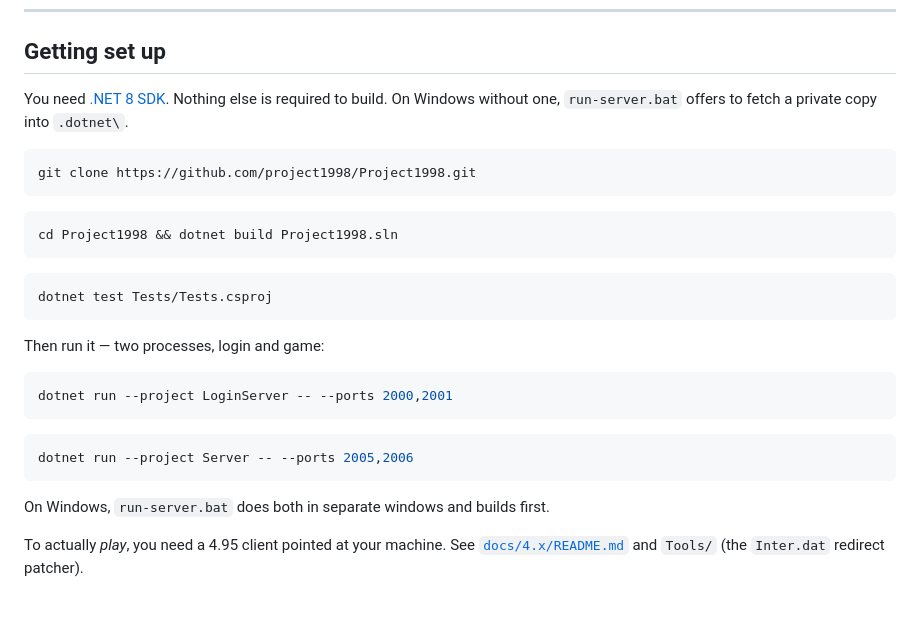
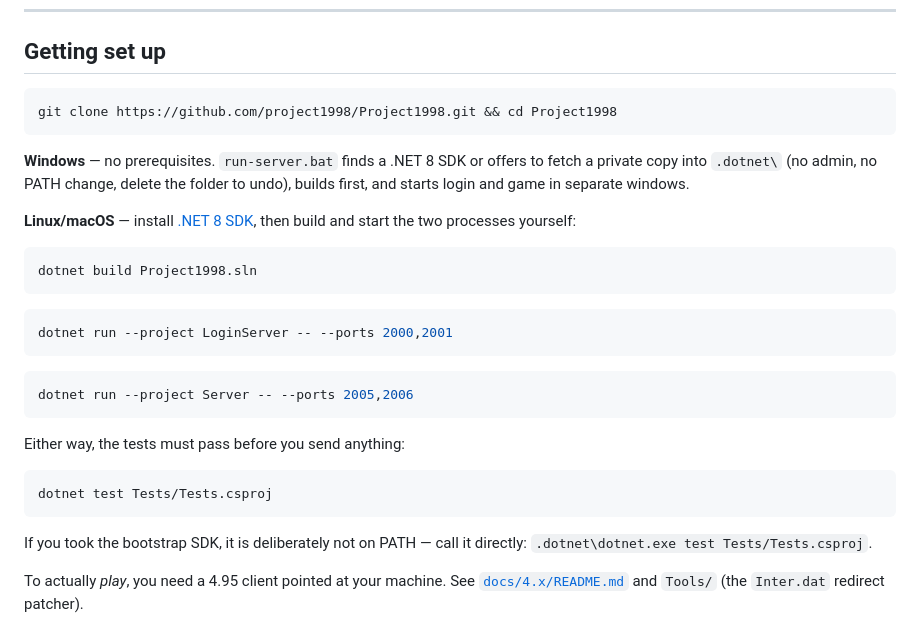
Before and after one commit to Essorcal/Project1998, a Markdown page: CONTRIBUTING.md, the part around the change. Drawn GitHub-style.

````diff
--- a/CONTRIBUTING.md
+++ b/CONTRIBUTING.md
@@ -14,21 +14,20 @@ If you internalise one thing from this document, make it that. Everything below
 
 ## Getting set up
 
-You need [.NET 8 SDK](https://dotnet.microsoft.com/download). Nothing else is required to build.
-On Windows without one, `run-server.bat` offers to fetch a private copy into `.dotnet\`.
+```bash
+git clone https://github.com/project1998/Project1998.git && cd Project1998
+```
+
+**Windows** — no prerequisites. `run-server.bat` finds a .NET 8 SDK or offers to fetch a private copy
+into `.dotnet\` (no admin, no PATH change, delete the folder to undo), builds first, and starts login
+and game in separate windows.
+
+**Linux/macOS** — install [.NET 8 SDK](https://dotnet.microsoft.com/download), then build and start the
+two processes yourself:
 
 ```bash
-git clone https://github.com/project1998/Project1998.git
+dotnet build Project1998.sln
 ```
-```bash
-cd Project1998 && dotnet build Project1998.sln
-```
-```bash
-dotnet test Tests/Tests.csproj
-```
-
-Then run it — two processes, login and game:
-
 ```bash
 dotnet run --project LoginServer -- --ports 2000,2001
 ```
@@ -36,7 +35,14 @@ dotnet run --project LoginServer -- --ports 2000,2001
 dotnet run --project Server -- --ports 2005,2006
 ```
 
-On Windows, `run-server.bat` does both in separate windows and builds first.
+Either way, the tests must pass before you send anything:
+
+```bash
+dotnet test Tests/Tests.csproj
+```
+
+If you took the bootstrap SDK, it is deliberately not on PATH — call it directly:
+`.dotnet\dotnet.exe test Tests/Tests.csproj`.
 
 To actually *play*, you need a 4.95 client pointed at your machine. See
 [`docs/4.x/README.md`](docs/4.x/README.md) and `Tools/` (the `Inter.dat` redirect patcher).
````
Also changed, not shown: README.md (+15 -10 lines).
